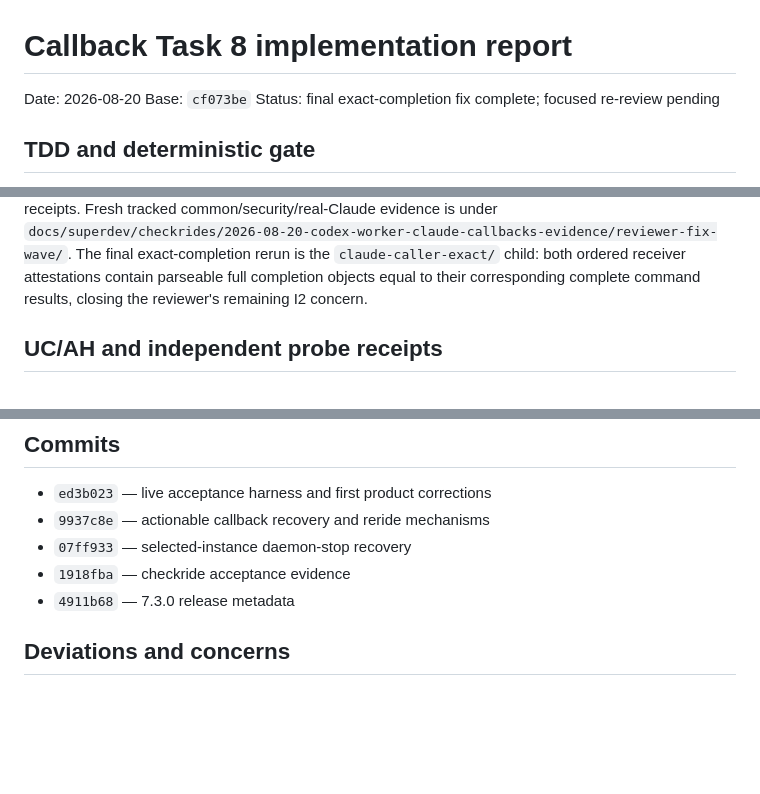
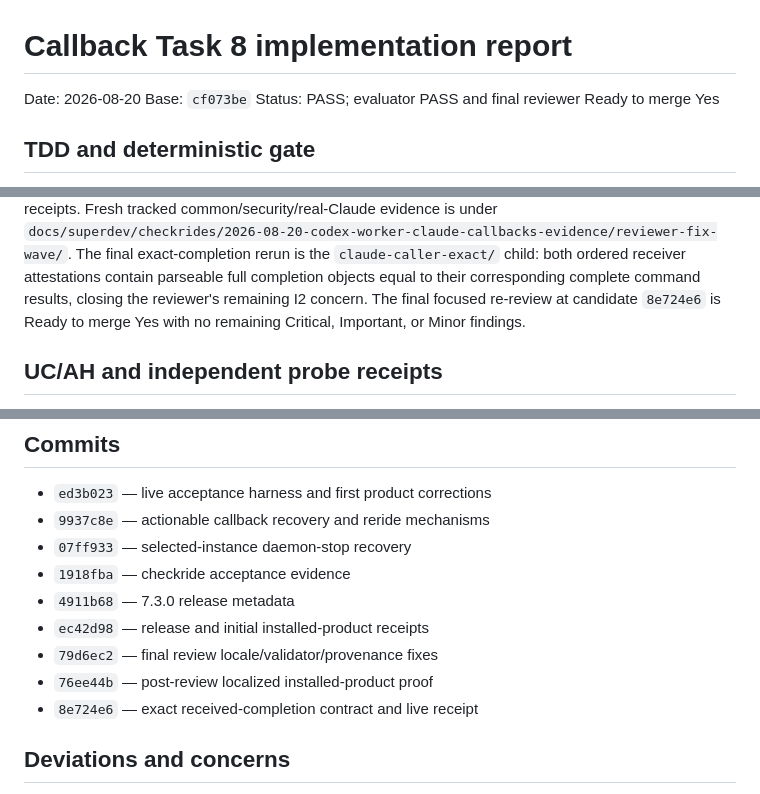
Before and after one commit to TadasValaitiz/superdev, a Markdown page: .superdev/sdd/callback-task-8-report.md, 3 parts joined by grey strips. Rendered like a GitHub page; blank space fills up the shorter version.

```diff
--- a/.superdev/sdd/callback-task-8-report.md
+++ b/.superdev/sdd/callback-task-8-report.md
@@ -2,7 +2,7 @@
 
 Date: 2026-08-20
 Base: `cf073be`
-Status: final exact-completion fix complete; focused re-review pending
+Status: PASS; evaluator PASS and final reviewer Ready to merge Yes
 
 ## TDD and deterministic gate
 
@@ -59,6 +59,8 @@ Fresh tracked common/security/real-Claude evidence is under
 The final exact-completion rerun is the `claude-caller-exact/` child: both ordered
 receiver attestations contain parseable full completion objects equal to their
 corresponding complete command results, closing the reviewer's remaining I2 concern.
+The final focused re-review at candidate `8e724e6` is Ready to merge Yes with no
+remaining Critical, Important, or Minor findings.
 
 ## UC/AH and independent probe receipts
 
@@ -89,6 +91,10 @@ receipt: `docs/superdev/checkrides/2026-08-20-codex-worker-claude-callbacks-evid
 - `07ff933` — selected-instance daemon-stop recovery
 - `1918fba` — checkride acceptance evidence
 - `4911b68` — 7.3.0 release metadata
+- `ec42d98` — release and initial installed-product receipts
+- `79d6ec2` — final review locale/validator/provenance fixes
+- `76ee44b` — post-review localized installed-product proof
+- `8e724e6` — exact received-completion contract and live receipt
 
 ## Deviations and concerns
 
```
Also changed, not shown: .superdev/sdd/callback-task-8-code-review.md (+36 -0 lines), 1 other file.
